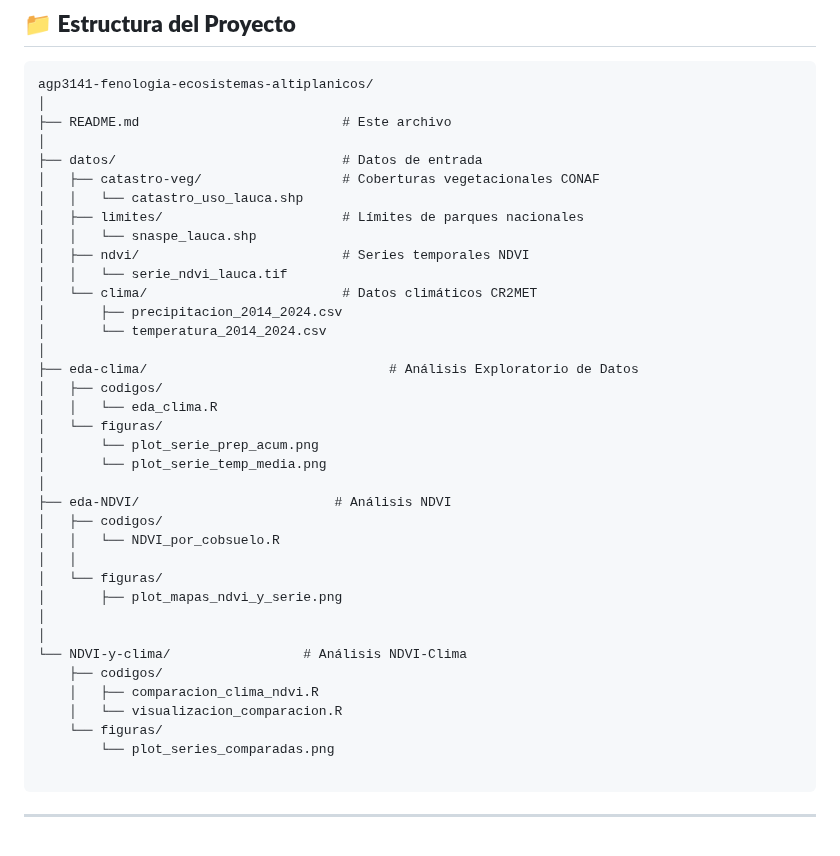
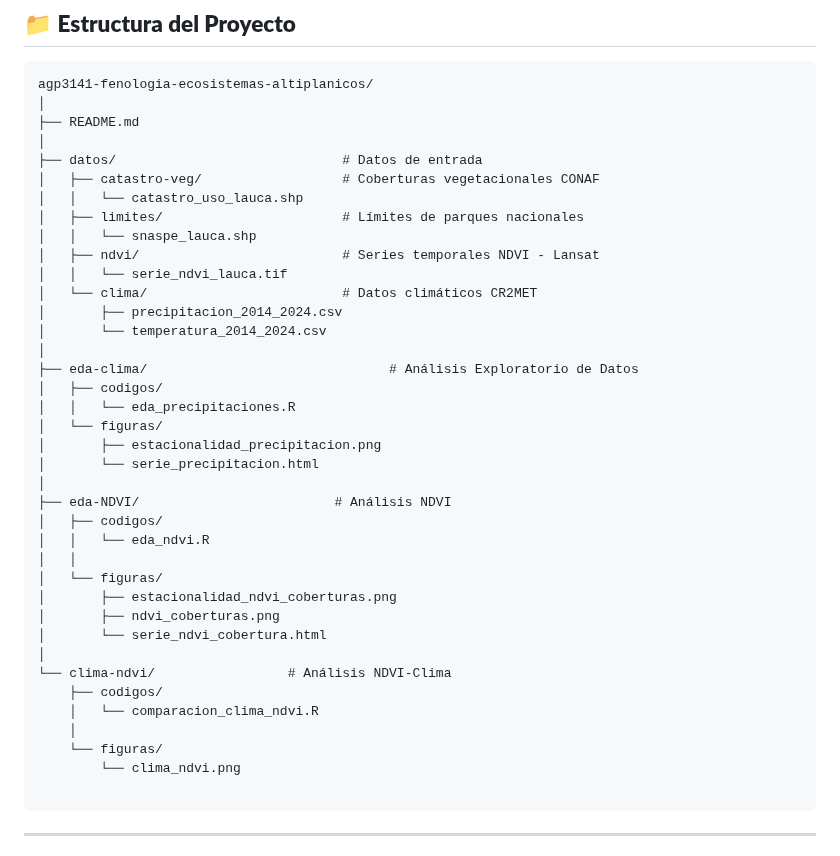
Before and after one commit to c-hernandezs/productividad-parque-nacional-lauca, a Markdown page: README.md, the part around the change. Rendered like a GitHub page.

`````diff
--- a/README.md
+++ b/README.md
@@ -40,14 +40,14 @@ Visualizar **patrones de productividad** de ecosistemas altiplánicos del norte
 ```
 agp3141-fenologia-ecosistemas-altiplanicos/
 │
-├── README.md                          # Este archivo
+├── README.md
 │
 ├── datos/                             # Datos de entrada
 │   ├── catastro-veg/                  # Coberturas vegetacionales CONAF
 │   │   └── catastro_uso_lauca.shp
 │   ├── limites/                       # Límites de parques nacionales
 │   │   └── snaspe_lauca.shp
-│   ├── ndvi/                          # Series temporales NDVI
+│   ├── ndvi/                          # Series temporales NDVI - Lansat
 │   │   └── serie_ndvi_lauca.tif
 │   └── clima/                         # Datos climáticos CR2MET
 │       ├── precipitacion_2014_2024.csv
@@ -55,25 +55,26 @@ agp3141-fenologia-ecosistemas-altiplanicos/
 │
 ├── eda-clima/                               # Análisis Exploratorio de Datos
 │   ├── codigos/
-│   │   └── eda_clima.R
+│   │   └── eda_precipitaciones.R
 │   └── figuras/
-│       └── plot_serie_prep_acum.png
-│       └── plot_serie_temp_media.png
+│       ├── estacionalidad_precipitacion.png
+│       └── serie_precipitacion.html
 │
 ├── eda-NDVI/                         # Análisis NDVI
 │   ├── codigos/
-│   │   └── NDVI_por_cobsuelo.R
+│   │   └── eda_ndvi.R
 │   │
 │   └── figuras/
-│       ├── plot_mapas_ndvi_y_serie.png
+│       ├── estacionalidad_ndvi_coberturas.png
+│       ├── ndvi_coberturas.png
+│       └── serie_ndvi_cobertura.html
 │
-│
-└── NDVI-y-clima/                 # Análisis NDVI-Clima
+└── clima-ndvi/                 # Análisis NDVI-Clima
     ├── codigos/
-    │   ├── comparacion_clima_ndvi.R
-    │   └── visualizacion_comparacion.R
+    │   └── comparacion_clima_ndvi.R
+    │
     └── figuras/
-        └── plot_series_comparadas.png
+        └── clima_ndvi.png
 
 ````
 
`````
